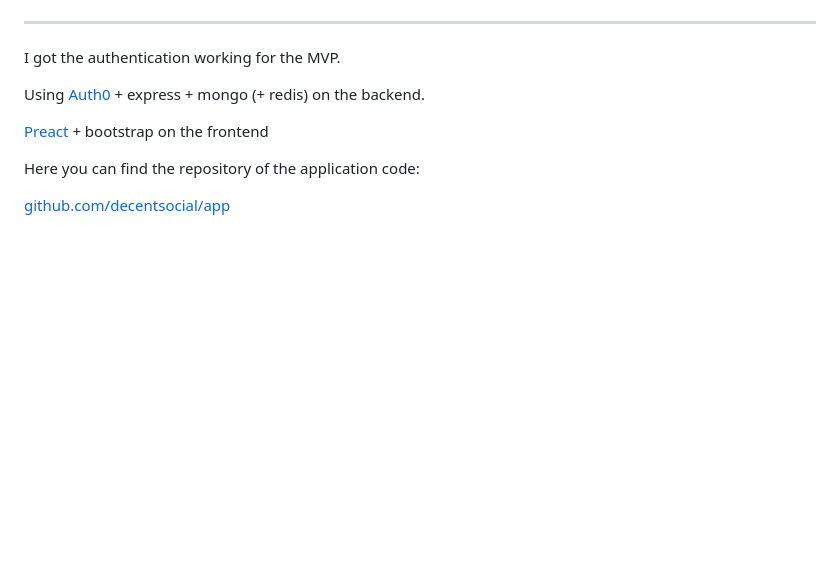
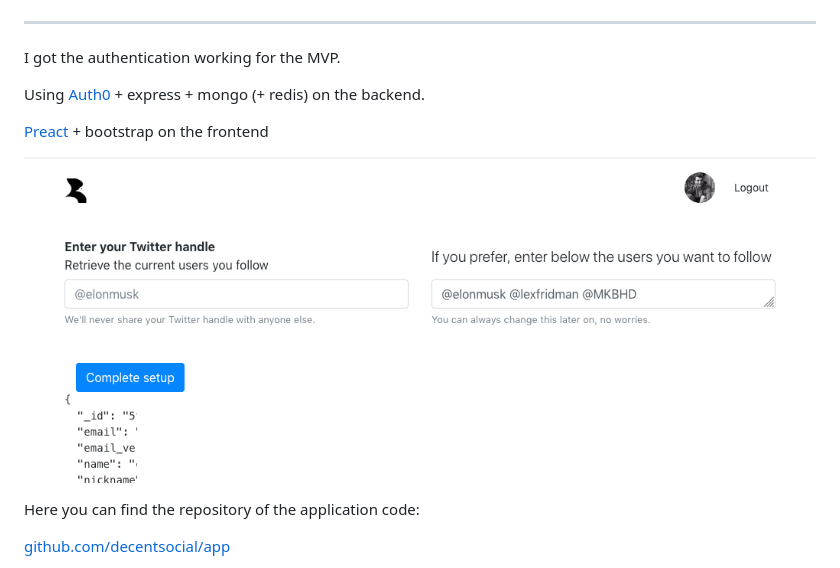
Before and after one commit to decentsocial/website, a Markdown page: blog/2020-10-08-Progress-2020-10-08.md, the part around the change. Drawn GitHub-style; pictures changed too: img/blog/decent-setup.png (added); blank space fills up the shorter version.

Commit message:
setup

```diff
--- a/blog/2020-10-08-Progress-2020-10-08.md
+++ b/blog/2020-10-08-Progress-2020-10-08.md
@@ -21,6 +21,8 @@ Using [Auth0](https://auth0.com/) + express + mongo (+ redis) on the backend.
 
 [Preact](https://preactjs.com/) + bootstrap on the frontend
 
+![decent-setup](/img/blog/decent-setup.png)
+
 Here you can find the repository of the application code:
 
 [github.com/decentsocial/app](https://github.com/decentsocial/app)
```
